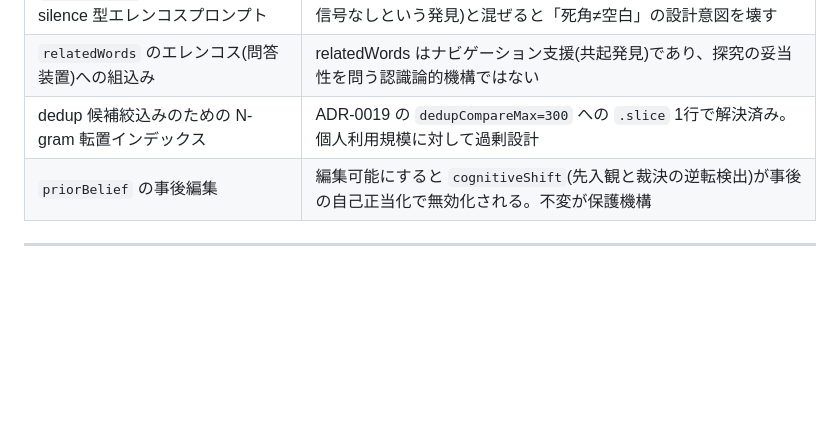
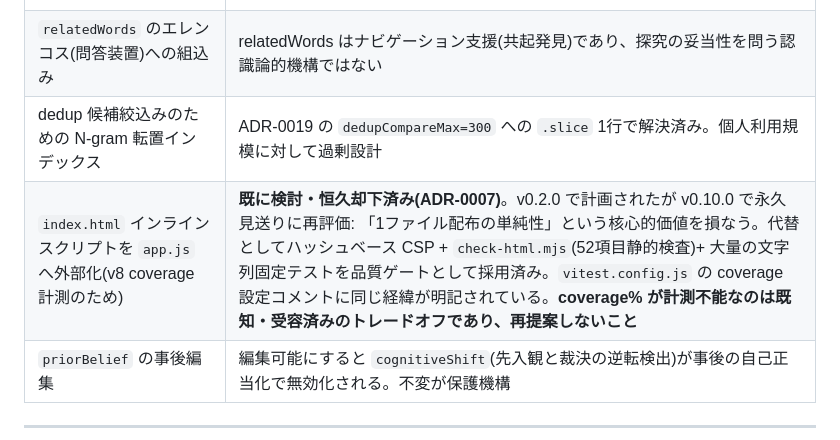
Before and after one commit to shizukutanaka/Neus, a Markdown page: docs/FEATURE-AUDIT.md, the part around the change. Rendered like a GitHub page; blank space fills up the shorter version.

Commit message:
docs: cross-reference ADR-0007's permanent rejection of externalization
While answering a "commercial-grade quality" question, I checked whether the
inline-script coverage gap (v8 reports 0/0 for index.html) could be closed
by extracting logic to importable modules. ADR-0007 already answered this:
externalization was planned for v0.2.0 specifically to get measurable
coverage, then permanently reversed at v0.10.0 because it would harm the
single-file-distribution simplicity central to Neus — replaced instead with
hash-based CSP + check-html.mjs's 52-point static gate + the large
string-pinning test suite.

docs/FEATURE-AUDIT.md's rejected-ideas list didn't cross-reference this, so
a future session (this one, moments ago) could plausibly re-propose
extraction as a live option. Added the cross-reference so it isn't
re-litigated.

Co-Authored-By: Claude Sonnet 5 <noreply@anthropic.com>
Claude-Session: https://claude.ai/code/session_01GrxXQSQf3aDHPUhAiGFent

```diff
--- a/docs/FEATURE-AUDIT.md
+++ b/docs/FEATURE-AUDIT.md
@@ -144,6 +144,7 @@
 | `gaps.errored`(取得失敗)への silence 型エレンコスプロンプト | 取得失敗は運用障害であり対象についての情報を持たない。沈黙(=信号なしという発見)と混ぜると「死角≠空白」の設計意図を壊す |
 | `relatedWords` のエレンコス(問答装置)への組込み | relatedWords はナビゲーション支援(共起発見)であり、探究の妥当性を問う認識論的機構ではない |
 | dedup 候補絞込みのための N-gram 転置インデックス | ADR-0019 の `dedupCompareMax=300` への `.slice` 1行で解決済み。個人利用規模に対して過剰設計 |
+| `index.html` インラインスクリプトを `app.js` へ外部化(v8 coverage 計測のため) | **既に検討・恒久却下済み(ADR-0007)**。v0.2.0 で計画されたが v0.10.0 で永久見送りに再評価: 「1ファイル配布の単純性」という核心的価値を損なう。代替としてハッシュベース CSP + `check-html.mjs`(52項目静的検査)+ 大量の文字列固定テストを品質ゲートとして採用済み。`vitest.config.js` の coverage 設定コメントに同じ経緯が明記されている。**coverage% が計測不能なのは既知・受容済みのトレードオフであり、再提案しないこと** |
 | `priorBelief` の事後編集 | 編集可能にすると `cognitiveShift`(先入観と裁決の逆転検出)が事後の自己正当化で無効化される。不変が保護機構 |
 
 ---
```
